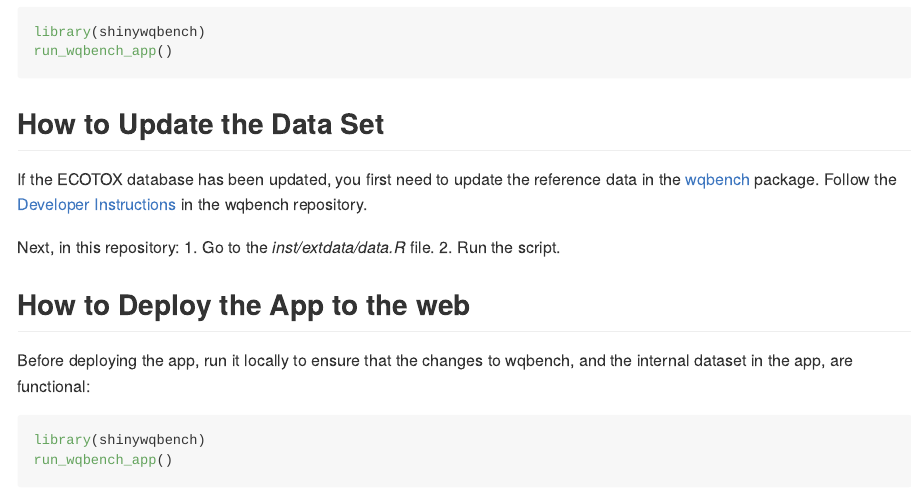
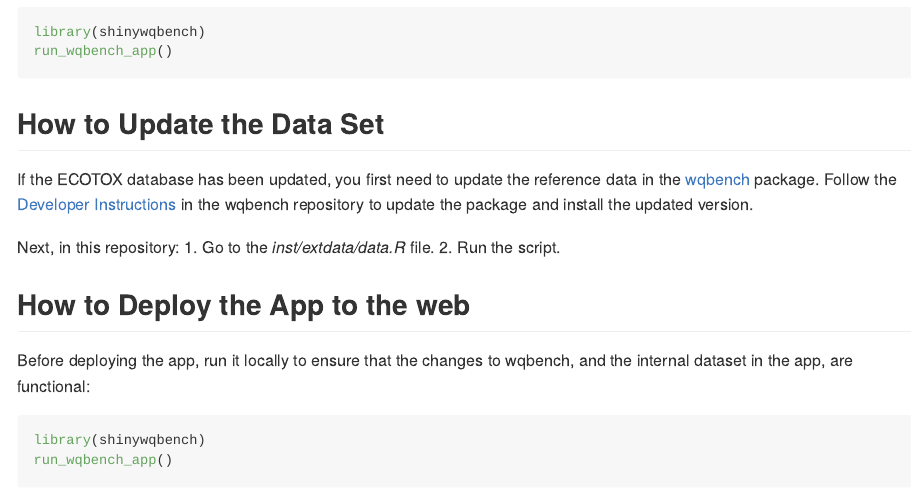
Before and after one commit to bcgov/shinywqbench, an R Markdown document (README.Rmd): the page in a window 1100 px wide, from 370 px down. The pictures show the output file README.md that the author committed with the source, drawn offline in the style of GitHub; badge pictures from the web are left out.

Commit message:
Update README

```diff
--- a/README.Rmd
+++ b/README.Rmd
@@ -28,8 +28,8 @@ run_wqbench_app()
 
 If the ECOTOX database has been updated, you first need to update the reference
 data in the [wqbench](https://github.com/bcgov/wqbench) package. Follow the
-[Developer Instructions](https://github.com/bcgov/wqbench/vignettes/Developer-instructions.md)
-in the wqbench repository.
+[Developer Instructions](https://bcgov.github.io/wqbench/articles/Developer-instructions.html)
+in the wqbench repository to update the package and install the updated version.
 
 Next, in this repository:
 1. Go to the *inst/extdata/data.R* file.
```
Also changed, not shown: README.md.
